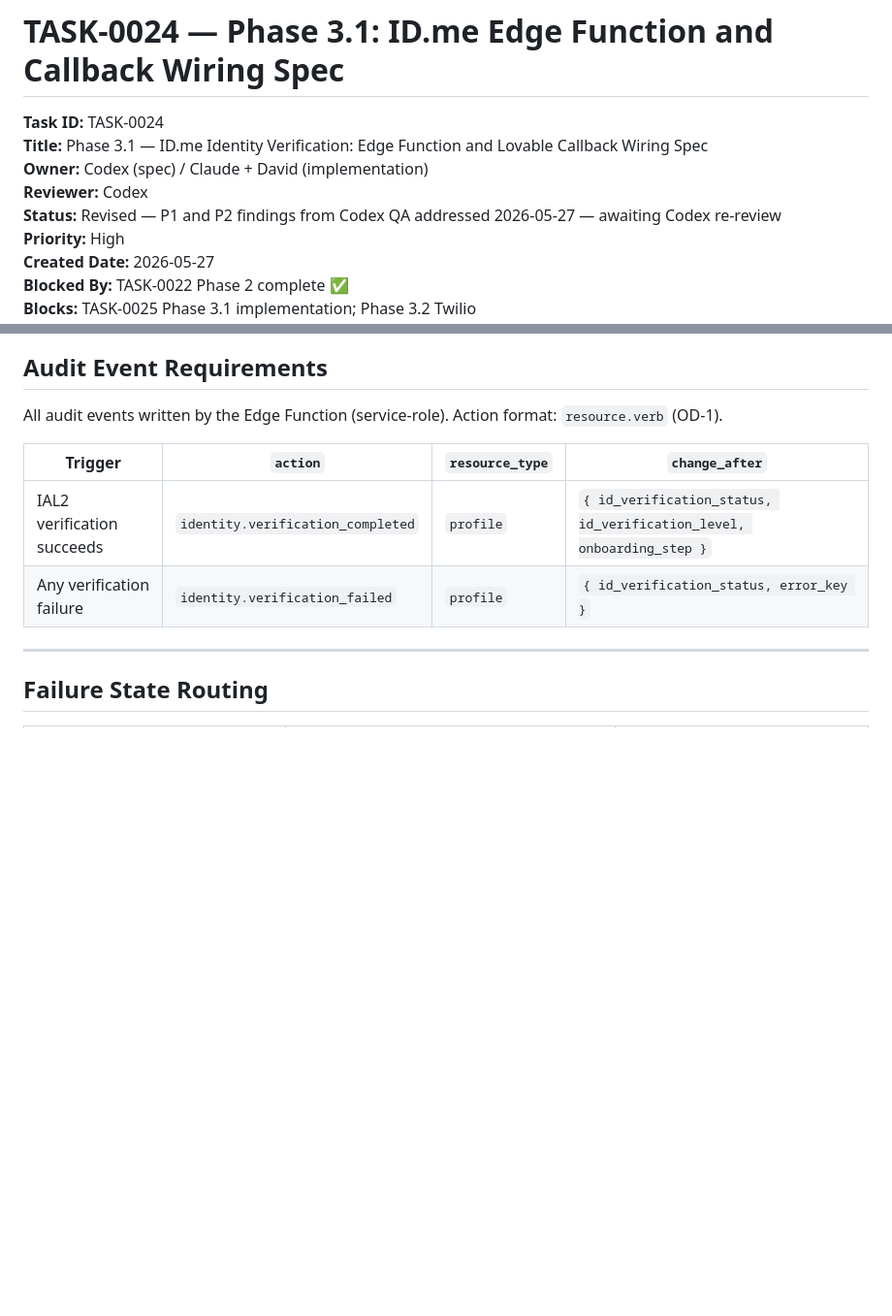
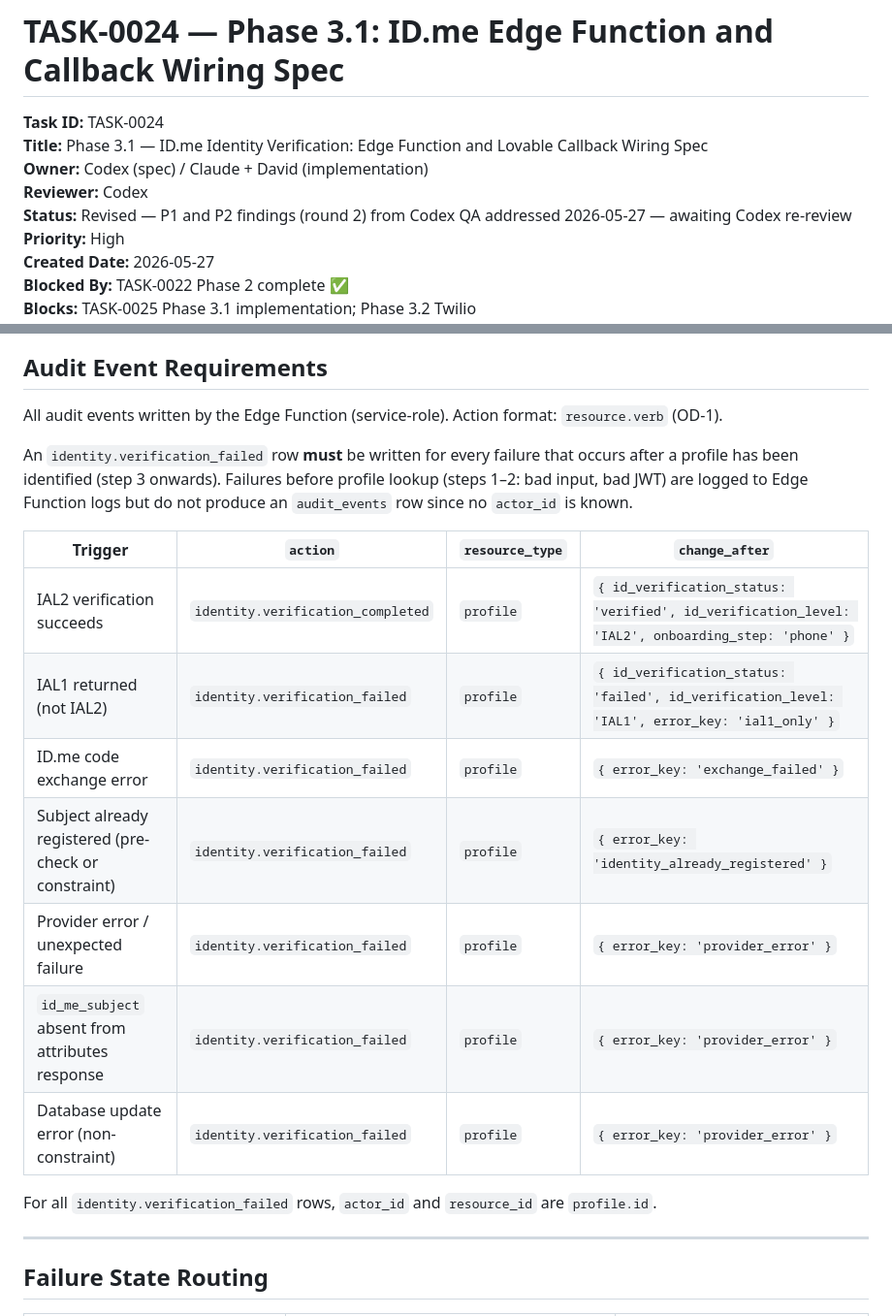
Before and after one commit to david-bloom/PassTo, a Markdown page: docs/tasks/TASK-0024.md, 2 parts joined by grey strips. Shown at 97% size. Drawn GitHub-style; blank space fills up the shorter version.

```diff
--- a/docs/tasks/TASK-0024.md
+++ b/docs/tasks/TASK-0024.md
@@ -4,7 +4,7 @@
 **Title:** Phase 3.1 — ID.me Identity Verification: Edge Function and Lovable Callback Wiring Spec
 **Owner:** Codex (spec) / Claude + David (implementation)
 **Reviewer:** Codex
-**Status:** Revised — P1 and P2 findings from Codex QA addressed 2026-05-27 — awaiting Codex re-review
+**Status:** Revised — P1 and P2 findings (round 2) from Codex QA addressed 2026-05-27 — awaiting Codex re-review
 **Priority:** High
 **Created Date:** 2026-05-27
 **Blocked By:** TASK-0022 Phase 2 complete ✅
@@ -459,10 +513,19 @@ No new migrations required. All four fields exist in the v4 schema.
 
 All audit events written by the Edge Function (service-role). Action format: `resource.verb` (OD-1).
 
+An `identity.verification_failed` row **must** be written for every failure that occurs after a profile has been identified (step 3 onwards). Failures before profile lookup (steps 1–2: bad input, bad JWT) are logged to Edge Function logs but do not produce an `audit_events` row since no `actor_id` is known.
+
 | Trigger | `action` | `resource_type` | `change_after` |
 |---|---|---|---|
-| IAL2 verification succeeds | `identity.verification_completed` | `profile` | `{ id_verification_status, id_verification_level, onboarding_step }` |
-| Any verification failure | `identity.verification_failed` | `profile` | `{ id_verification_status, error_key }` |
+| IAL2 verification succeeds | `identity.verification_completed` | `profile` | `{ id_verification_status: 'verified', id_verification_level: 'IAL2', onboarding_step: 'phone' }` |
+| IAL1 returned (not IAL2) | `identity.verification_failed` | `profile` | `{ id_verification_status: 'failed', id_verification_level: 'IAL1', error_key: 'ial1_only' }` |
+| ID.me code exchange error | `identity.verification_failed` | `profile` | `{ error_key: 'exchange_failed' }` |
+| Subject already registered (pre-check or constraint) | `identity.verification_failed` | `profile` | `{ error_key: 'identity_already_registered' }` |
+| Provider error / unexpected failure | `identity.verification_failed` | `profile` | `{ error_key: 'provider_error' }` |
+| `id_me_subject` absent from attributes response | `identity.verification_failed` | `profile` | `{ error_key: 'provider_error' }` |
+| Database update error (non-constraint) | `identity.verification_failed` | `profile` | `{ error_key: 'provider_error' }` |
+
+For all `identity.verification_failed` rows, `actor_id` and `resource_id` are `profile.id`.
 
 ---
 
```
Also changed, not shown: other parts of docs/tasks/TASK-0024.md (+57 -3 lines).
